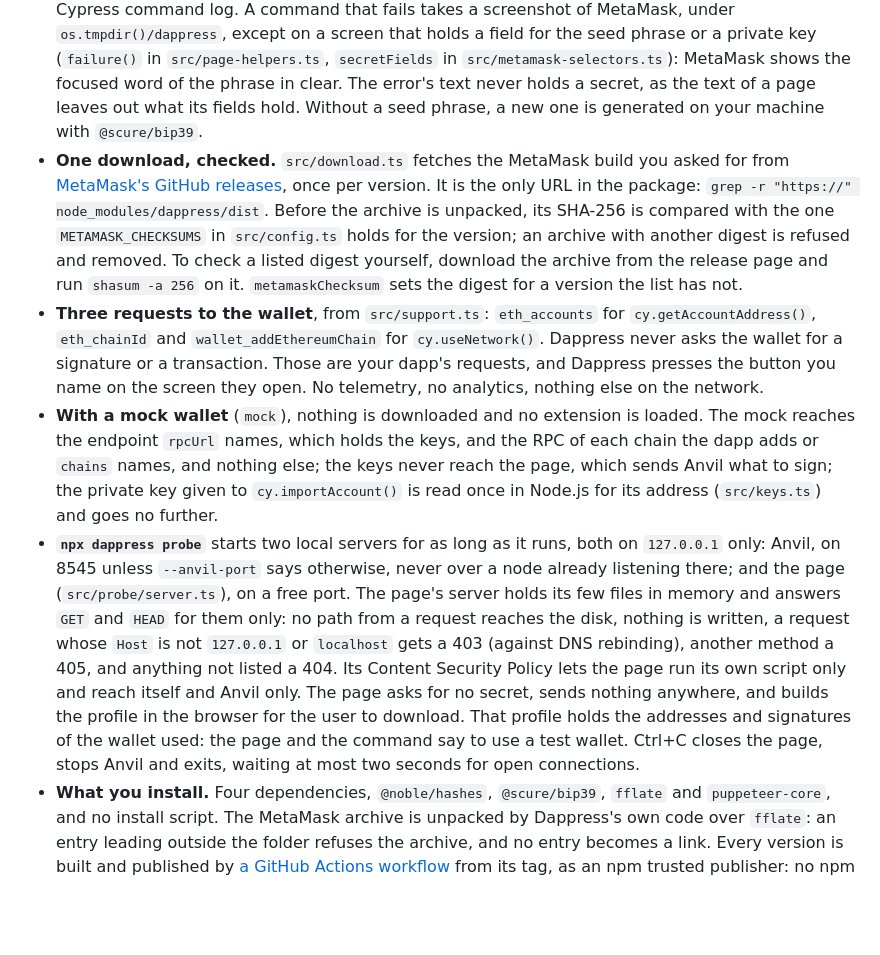
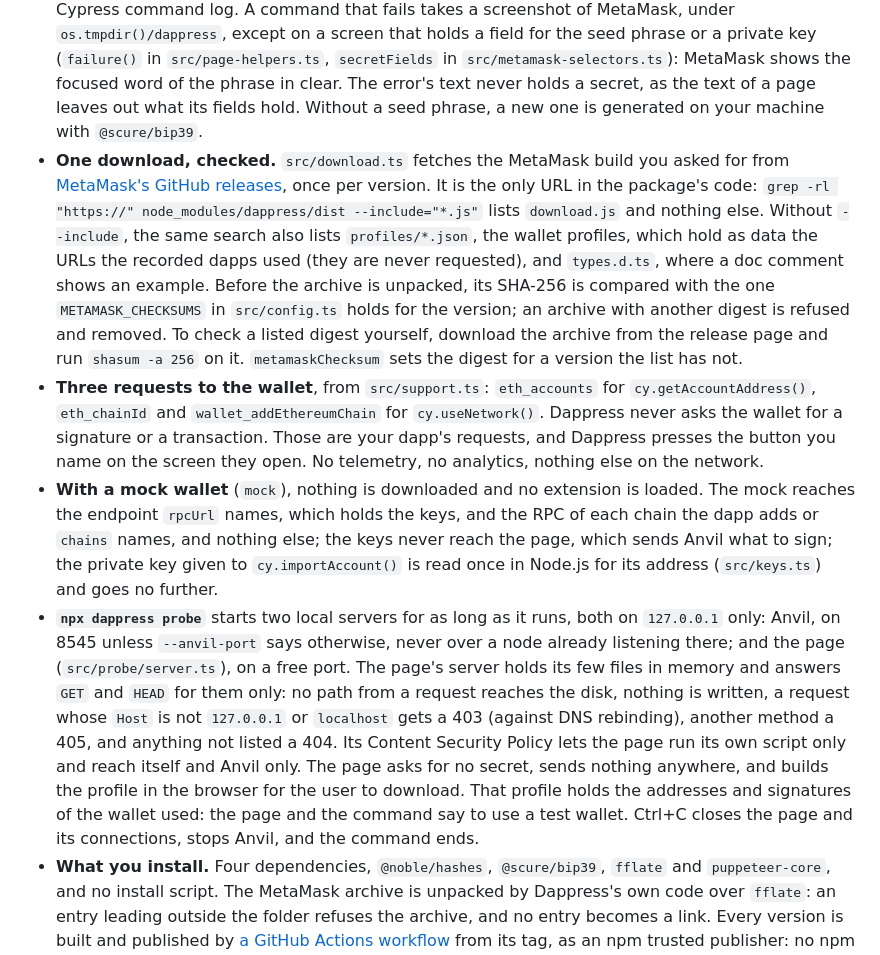
Before and after one commit to blassaut/dappress, a Markdown page: SECURITY.md, the part around the change. Rendered like a GitHub page; blank space fills up the shorter version.

Commit message:
Correct SECURITY.md: Ctrl+C closes connections and ends the command, and the one URL is the one in the code, not in the profiles' data

```diff
--- a/SECURITY.md
+++ b/SECURITY.md
@@ -18,10 +18,10 @@ A flaw in MetaMask itself goes to [MetaMask](https://github.com/MetaMask/metamas
 ## What the package does, and how to check it
 
 - **Your secrets.** The seed phrase and the password are read in Node.js, from the environment or `cypress.env.json` (`src/config.ts`), and typed into MetaMask's own onboarding and unlock screens (`src/metamask-wallet.ts`). They never reach the browser side: what the `cy.*` commands can read is the subset `publicOptions` in `src/config.ts` names, the MetaMask version, `autoSetup` and the network. They are never logged, and the private key given to `cy.importAccount()` is kept out of the Cypress command log. A command that fails takes a screenshot of MetaMask, under `os.tmpdir()/dappress`, except on a screen that holds a field for the seed phrase or a private key (`failure()` in `src/page-helpers.ts`, `secretFields` in `src/metamask-selectors.ts`): MetaMask shows the focused word of the phrase in clear. The error's text never holds a secret, as the text of a page leaves out what its fields hold. Without a seed phrase, a new one is generated on your machine with `@scure/bip39`.
-- **One download, checked.** `src/download.ts` fetches the MetaMask build you asked for from [MetaMask's GitHub releases](https://github.com/MetaMask/metamask-extension/releases), once per version. It is the only URL in the package: `grep -r "https://" node_modules/dappress/dist`. Before the archive is unpacked, its SHA-256 is compared with the one `METAMASK_CHECKSUMS` in `src/config.ts` holds for the version; an archive with another digest is refused and removed. To check a listed digest yourself, download the archive from the release page and run `shasum -a 256` on it. `metamaskChecksum` sets the digest for a version the list has not.
+- **One download, checked.** `src/download.ts` fetches the MetaMask build you asked for from [MetaMask's GitHub releases](https://github.com/MetaMask/metamask-extension/releases), once per version. It is the only URL in the package's code: `grep -rl "https://" node_modules/dappress/dist --include="*.js"` lists `download.js` and nothing else. Without `--include`, the same search also lists `profiles/*.json`, the wallet profiles, which hold as data the URLs the recorded dapps used (they are never requested), and `types.d.ts`, where a doc comment shows an example. Before the archive is unpacked, its SHA-256 is compared with the one `METAMASK_CHECKSUMS` in `src/config.ts` holds for the version; an archive with another digest is refused and removed. To check a listed digest yourself, download the archive from the release page and run `shasum -a 256` on it. `metamaskChecksum` sets the digest for a version the list has not.
 - **Three requests to the wallet**, from `src/support.ts`: `eth_accounts` for `cy.getAccountAddress()`, `eth_chainId` and `wallet_addEthereumChain` for `cy.useNetwork()`. Dappress never asks the wallet for a signature or a transaction. Those are your dapp's requests, and Dappress presses the button you name on the screen they open. No telemetry, no analytics, nothing else on the network.
 - **With a mock wallet** (`mock`), nothing is downloaded and no extension is loaded. The mock reaches the endpoint `rpcUrl` names, which holds the keys, and the RPC of each chain the dapp adds or `chains` names, and nothing else; the keys never reach the page, which sends Anvil what to sign; the private key given to `cy.importAccount()` is read once in Node.js for its address (`src/keys.ts`) and goes no further.
-- **`npx dappress probe`** starts two local servers for as long as it runs, both on `127.0.0.1` only: Anvil, on 8545 unless `--anvil-port` says otherwise, never over a node already listening there; and the page (`src/probe/server.ts`), on a free port. The page's server holds its few files in memory and answers `GET` and `HEAD` for them only: no path from a request reaches the disk, nothing is written, a request whose `Host` is not `127.0.0.1` or `localhost` gets a 403 (against DNS rebinding), another method a 405, and anything not listed a 404. Its Content Security Policy lets the page run its own script only and reach itself and Anvil only. The page asks for no secret, sends nothing anywhere, and builds the profile in the browser for the user to download. That profile holds the addresses and signatures of the wallet used: the page and the command say to use a test wallet. Ctrl+C closes the page, stops Anvil and exits, waiting at most two seconds for open connections.
+- **`npx dappress probe`** starts two local servers for as long as it runs, both on `127.0.0.1` only: Anvil, on 8545 unless `--anvil-port` says otherwise, never over a node already listening there; and the page (`src/probe/server.ts`), on a free port. The page's server holds its few files in memory and answers `GET` and `HEAD` for them only: no path from a request reaches the disk, nothing is written, a request whose `Host` is not `127.0.0.1` or `localhost` gets a 403 (against DNS rebinding), another method a 405, and anything not listed a 404. Its Content Security Policy lets the page run its own script only and reach itself and Anvil only. The page asks for no secret, sends nothing anywhere, and builds the profile in the browser for the user to download. That profile holds the addresses and signatures of the wallet used: the page and the command say to use a test wallet. Ctrl+C closes the page and its connections, stops Anvil, and the command ends.
 - **What you install.** Four dependencies, `@noble/hashes`, `@scure/bip39`, `fflate` and `puppeteer-core`, and no install script. The MetaMask archive is unpacked by Dappress's own code over `fflate`: an entry leading outside the folder refuses the archive, and no entry becomes a link. Every version is built and published by [a GitHub Actions workflow](.github/workflows/release.yml) from its tag, as an npm trusted publisher: no npm token exists, and the version carries a provenance attestation naming this repository, the workflow, the commit and the run. See the Provenance panel on [npmjs.com](https://www.npmjs.com/package/dappress), or run `npm audit signatures`. After each release, [another workflow](.github/workflows/reproducible.yml) builds the tag again, compares the result with the tarball npm serves, file by file, and verifies npm's signature and provenance of the version; its badge is in the README. To do it yourself: clone the repository, `git checkout v<version>`, `npm ci`, `npm run build`, and `dist` is byte for byte what `npm pack dappress@<version>` holds.
 
 ## Supported versions
```
